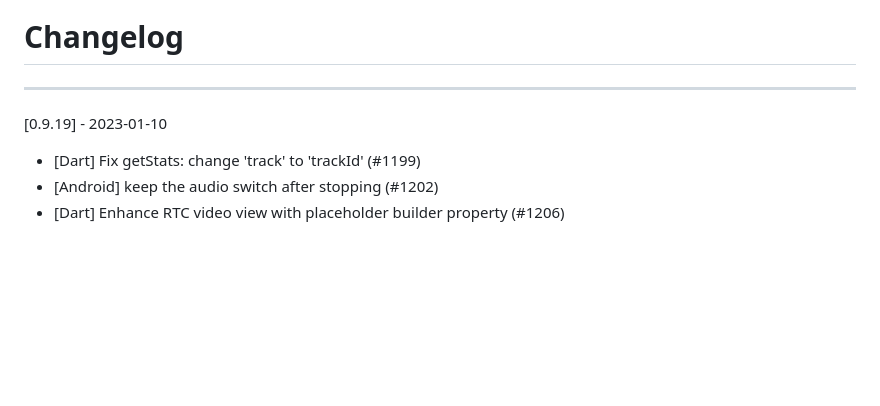
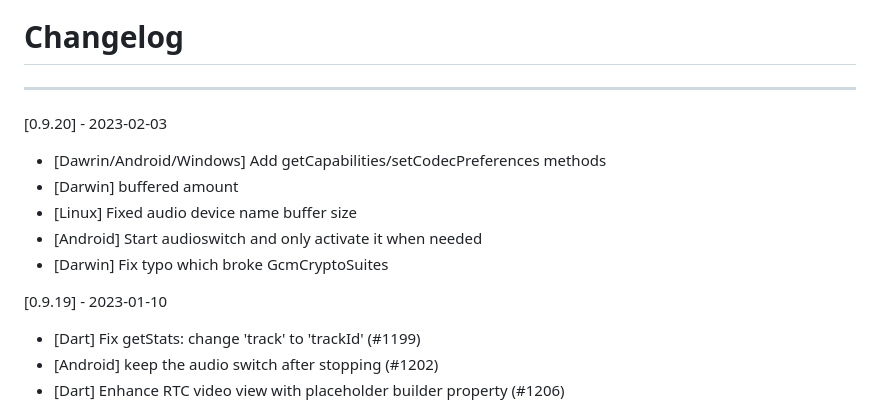
Before and after one commit to flutter-webrtc/flutter-webrtc, a Markdown page: CHANGELOG.md, the part around the change. GitHub-like rendering; blank space fills up the shorter version.

Commit message:
release: 0.9.20.

```diff
--- a/CHANGELOG.md
+++ b/CHANGELOG.md
@@ -1,7 +1,16 @@
 # Changelog
 
 --------------------------------------------
+[0.9.20] - 2023-02-03
+
+* [Dawrin/Android/Windows] Add getCapabilities/setCodecPreferences methods
+* [Darwin] buffered amount
+* [Linux] Fixed audio device name buffer size
+* [Android] Start audioswitch and only activate it when needed
+* [Darwin] Fix typo which broke GcmCryptoSuites
+
 [0.9.19] - 2023-01-10
+
 * [Dart] Fix getStats: change 'track' to 'trackId' (#1199)
 * [Android] keep the audio switch after stopping (#1202)
 * [Dart] Enhance RTC video view with placeholder builder property (#1206)
```
